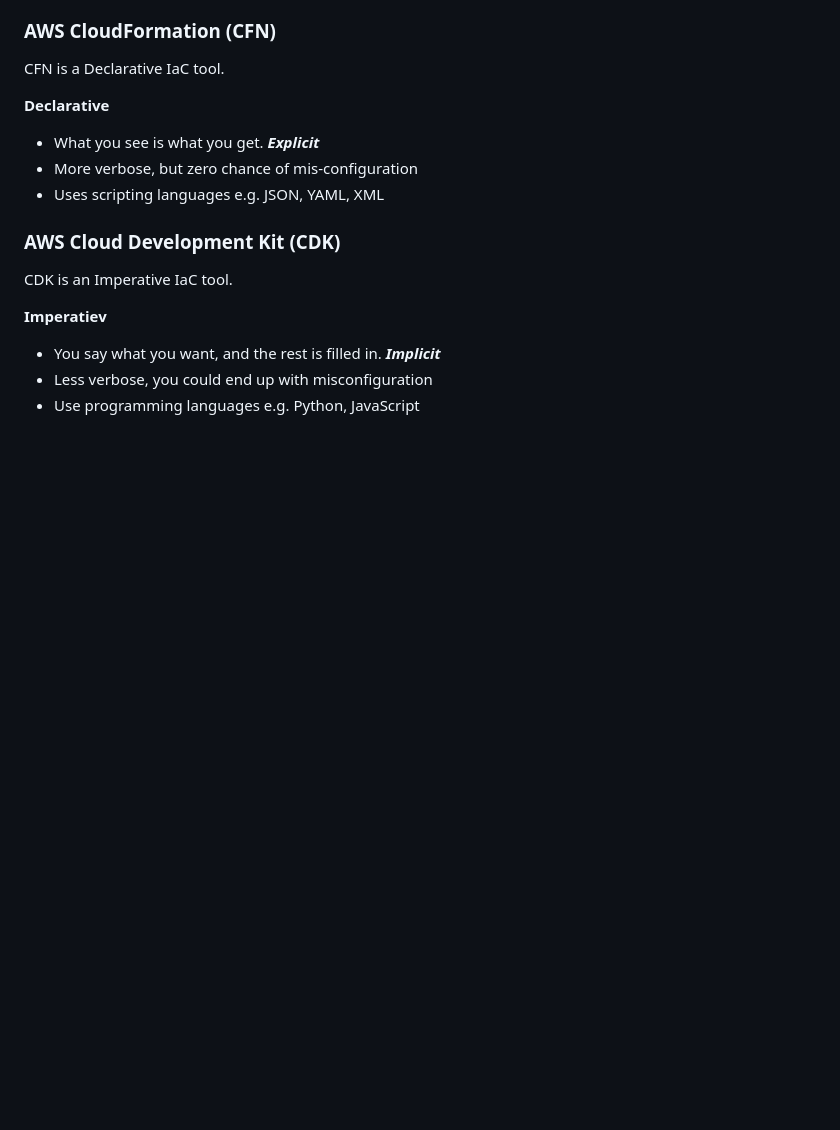
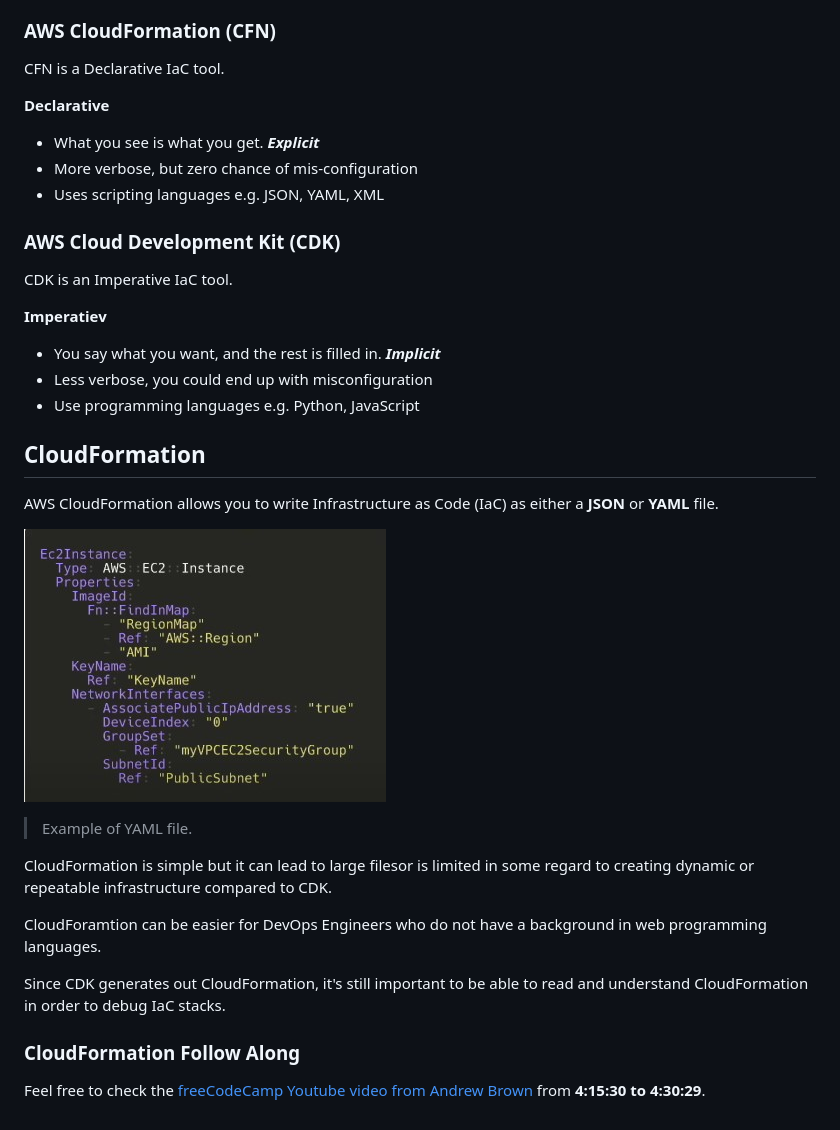
Before and after one commit to phuongwj/my-notes, a Markdown page: aws-certified-cloud-practitioner/6-management-and-developer-tools.md, the part around the change. GitHub-like rendering; pictures changed too: aws-certified-cloud-practitioner/assets/yaml.jpg (added); blank space fills up the shorter version.

Commit message:
cloud formation

```diff
--- a/aws-certified-cloud-practitioner/6-management-and-developer-tools.md
+++ b/aws-certified-cloud-practitioner/6-management-and-developer-tools.md
@@ -318,3 +318,23 @@ CDK is an Imperative IaC tool.
 - You say what you want, and the rest is filled in. ***Implicit***
 - Less verbose, you could end up with misconfiguration
 - Use programming languages e.g. Python, JavaScript
+
+
+
+## CloudFormation
+
+AWS CloudFormation allows you to write Infrastructure as Code (IaC) as either a **JSON** or **YAML** file.
+
+![Example of the yaml code](/aws-certified-cloud-practitioner/assets/yaml.jpg "Example of the yaml code")
+
+> Example of YAML file.
+
+CloudFormation is simple but it can lead to large filesor is limited in some regard to creating dynamic or repeatable infrastructure compared to CDK.
+
+CloudForamtion can be easier for DevOps Engineers who do not have a background in web programming languages.
+
+Since CDK generates out CloudFormation, it's still important to be able to read and understand CloudFormation in order to debug IaC stacks.
+
+### CloudFormation Follow Along
+
+Feel free to check the [freeCodeCamp Youtube video from Andrew Brown](https://www.youtube.com/watch?v=NhDYbskXRgc&t=7092s&ab_channel=freeCodeCamp.org) from **4:15:30 to 4:30:29**.
```
